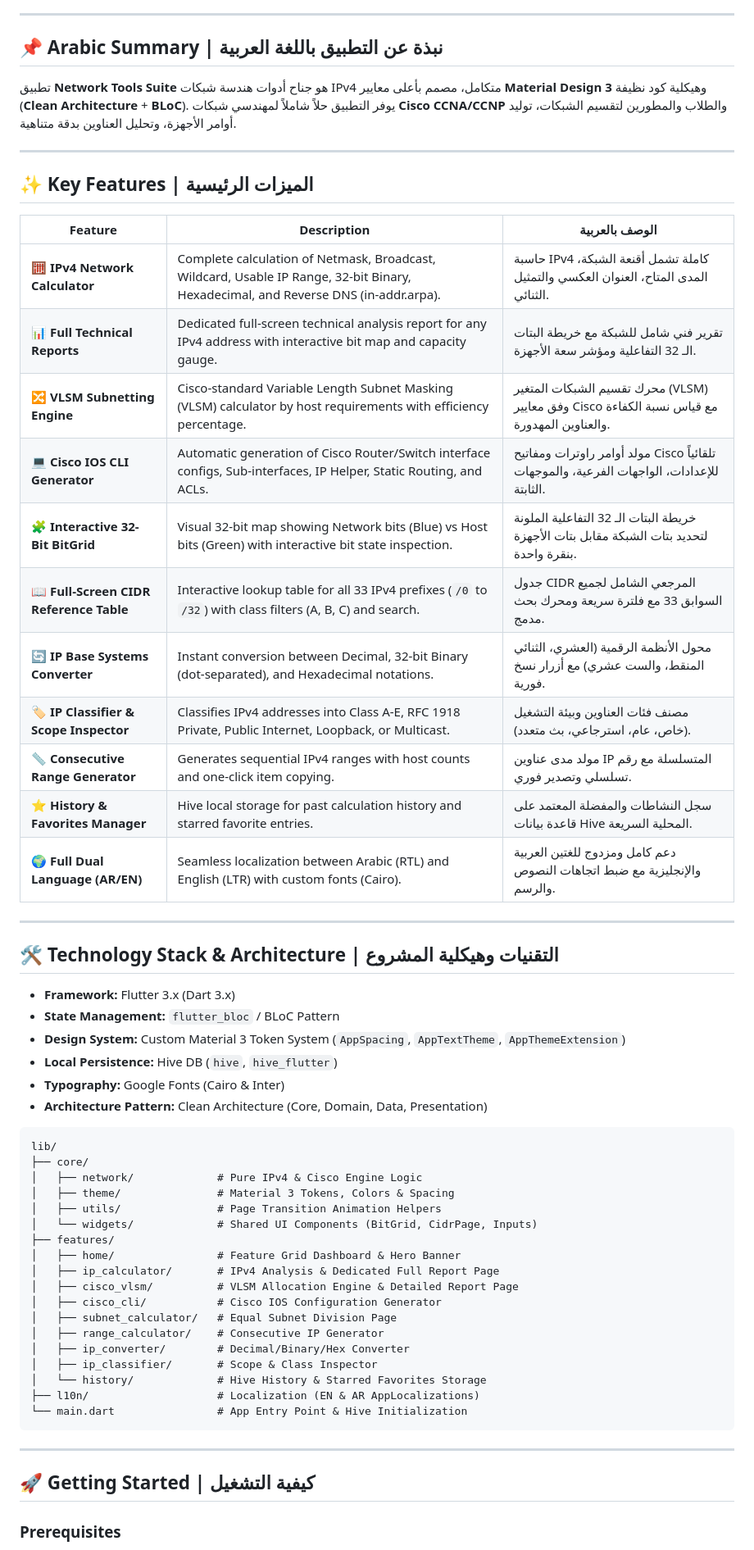
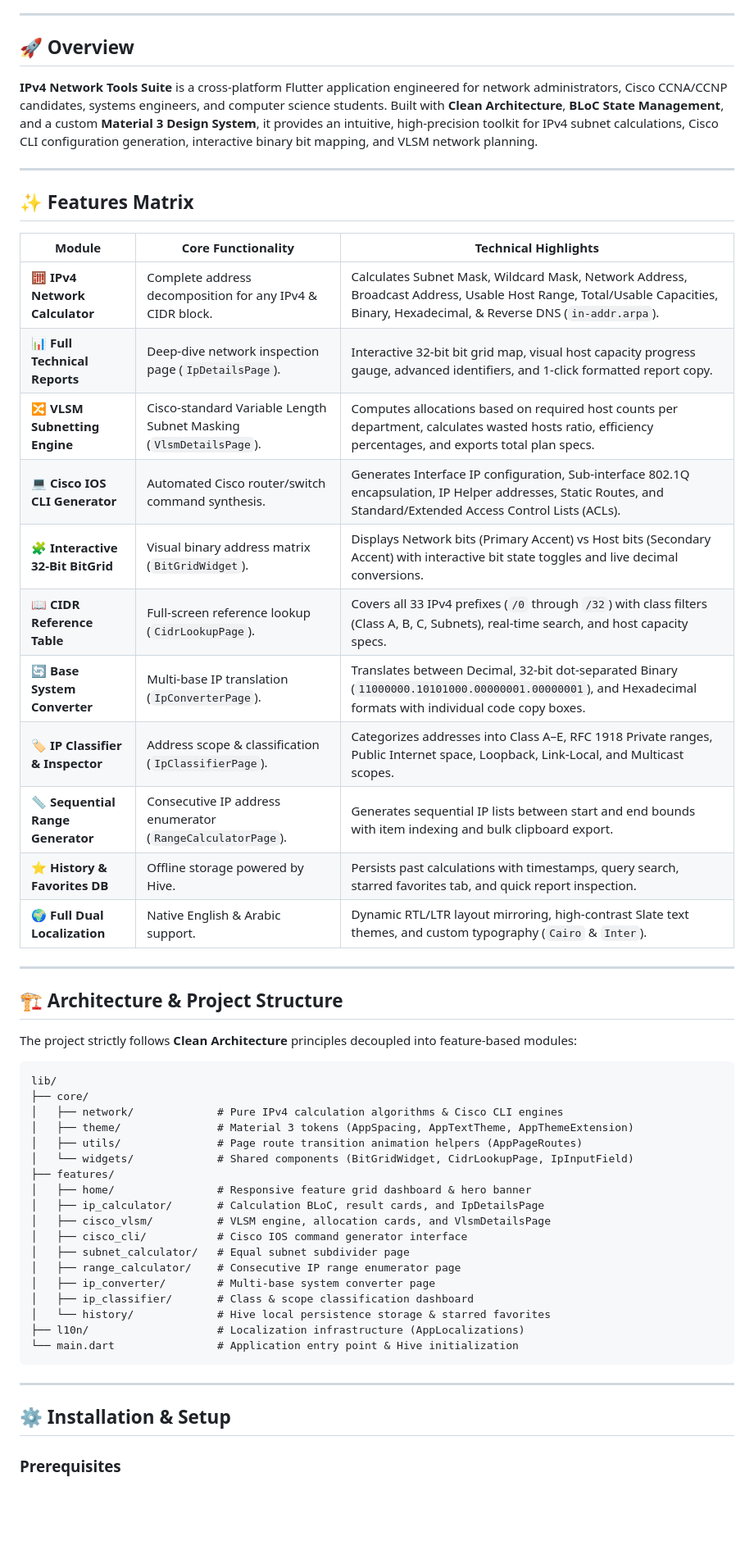
Before and after one commit to mubarak-saeed/subnetting_tools, a Markdown page: README.md, the part around one of its changes. Shown at 82% size. Drawn GitHub-style; blank space fills up the shorter version.

Commit message:
docs: update README with project overview and add Arabic documentation file

````diff
--- a/README.md
+++ b/README.md
@@ -10,62 +11,57 @@
 
 ---
 
-## 📌 Arabic Summary | نبذة عن التطبيق باللغة العربية
+## 🚀 Overview
 
-تطبيق **Network Tools Suite** هو جناح أدوات هندسة شبكات IPv4 متكامل، مصمم بأعلى معايير **Material Design 3** وهيكلية كود نظيفة (**Clean Architecture** + **BLoC**). يوفر التطبيق حلاً شاملاً لمهندسي شبكات **Cisco CCNA/CCNP** والطلاب والمطورين لتقسيم الشبكات، توليد أوامر الأجهزة، وتحليل العناوين بدقة متناهية.
+**IPv4 Network Tools Suite** is a cross-platform Flutter application engineered for network administrators, Cisco CCNA/CCNP candidates, systems engineers, and computer science students. Built with **Clean Architecture**, **BLoC State Management**, and a custom **Material 3 Design System**, it provides an intuitive, high-precision toolkit for IPv4 subnet calculations, Cisco CLI configuration generation, interactive binary bit mapping, and VLSM network planning.
 
 ---
 
-## ✨ Key Features | الميزات الرئيسية
+## ✨ Features Matrix
 
-| Feature | Description | الوصف بالعربية |
+| Module | Core Functionality | Technical Highlights |
 |---|---|---|
-| 🧮 **IPv4 Network Calculator** | Complete calculation of Netmask, Broadcast, Wildcard, Usable IP Range, 32-bit Binary, Hexadecimal, and Reverse DNS (in-addr.arpa). | حاسبة IPv4 كاملة تشمل أقنعة الشبكة، المدى المتاح، العنوان العكسي والتمثيل الثنائي. |
-| 📊 **Full Technical Reports** | Dedicated full-screen technical analysis report for any IPv4 address with interactive bit map and capacity gauge. | تقرير فني شامل للشبكة مع خريطة البتات الـ 32 التفاعلية ومؤشر سعة الأجهزة. |
-| 🔀 **VLSM Subnetting Engine** | Cisco-standard Variable Length Subnet Masking (VLSM) calculator by host requirements with efficiency percentage. | محرك تقسيم الشبكات المتغير (VLSM) وفق معايير Cisco مع قياس نسبة الكفاءة والعناوين المهدورة. |
-| 💻 **Cisco IOS CLI Generator** | Automatic generation of Cisco Router/Switch interface configs, Sub-interfaces, IP Helper, Static Routing, and ACLs. | مولد أوامر راوترات ومفاتيح Cisco تلقائياً للإعدادات، الواجهات الفرعية، والموجهات الثابتة. |
-| 🧩 **Interactive 32-Bit BitGrid** | Visual 32-bit map showing Network bits (Blue) vs Host bits (Green) with interactive bit state inspection. | خريطة البتات الـ 32 التفاعلية الملونة لتحديد بتات الشبكة مقابل بتات الأجهزة بنقرة واحدة. |
-| 📖 **Full-Screen CIDR Reference Table** | Interactive lookup table for all 33 IPv4 prefixes (`/0` to `/32`) with class filters (A, B, C) and search. | جدول CIDR المرجعي الشامل لجميع السوابق 33 مع فلترة سريعة ومحرك بحث مدمج. |
-| 🔄 **IP Base Systems Converter** | Instant conversion between Decimal, 32-bit Binary (dot-separated), and Hexadecimal notations. | محول الأنظمة الرقمية (العشري، الثنائي المنقط، والست عشري) مع أزرار نسخ فورية. |
-| 🏷️ **IP Classifier & Scope Inspector** | Classifies IPv4 addresses into Class A-E, RFC 1918 Private, Public Internet, Loopback, or Multicast. | مصنف فئات العناوين وبيئة التشغيل (خاص، عام، استرجاعي، بث متعدد). |
-| 📏 **Consecutive Range Generator** | Generates sequential IPv4 ranges with host counts and one-click item copying. | مولد مدى عناوين IP المتسلسلة مع رقم تسلسلي وتصدير فوري. |
-| ⭐ **History & Favorites Manager** | Hive local storage for past calculation history and starred favorite entries. | سجل النشاطات والمفضلة المعتمد على قاعدة بيانات Hive المحلية السريعة. |
-| 🌍 **Full Dual Language (AR/EN)** | Seamless localization between Arabic (RTL) and English (LTR) with custom fonts (Cairo). | دعم كامل ومزدوج للغتين العربية والإنجليزية مع ضبط اتجاهات النصوص والرسم. |
+| 🧮 **IPv4 Network Calculator** | Complete address decomposition for any IPv4 & CIDR block. | Calculates Subnet Mask, Wildcard Mask, Network Address, Broadcast Address, Usable Host Range, Total/Usable Capacities, Binary, Hexadecimal, & Reverse DNS (`in-addr.arpa`). |
+| 📊 **Full Technical Reports** | Deep-dive network inspection page (`IpDetailsPage`). | Interactive 32-bit bit grid map, visual host capacity progress gauge, advanced identifiers, and 1-click formatted report copy. |
+| 🔀 **VLSM Subnetting Engine** | Cisco-standard Variable Length Subnet Masking (`VlsmDetailsPage`). | Computes allocations based on required host counts per department, calculates wasted hosts ratio, efficiency percentages, and exports total plan specs. |
+| 💻 **Cisco IOS CLI Generator** | Automated Cisco router/switch command synthesis. | Generates Interface IP configuration, Sub-interface 802.1Q encapsulation, IP Helper addresses, Static Routes, and Standard/Extended Access Control Lists (ACLs). |
+| 🧩 **Interactive 32-Bit BitGrid** | Visual binary address matrix (`BitGridWidget`). | Displays Network bits (Primary Accent) vs Host bits (Secondary Accent) with interactive bit state toggles and live decimal conversions. |
+| 📖 **CIDR Reference Table** | Full-screen reference lookup (`CidrLookupPage`). | Covers all 33 IPv4 prefixes (`/0` through `/32`) with class filters (Class A, B, C, Subnets), real-time search, and host capacity specs. |
+| 🔄 **Base System Converter** | Multi-base IP translation (`IpConverterPage`). | Translates between Decimal, 32-bit dot-separated Binary (`11000000.10101000.00000001.00000001`), and Hexadecimal formats with individual code copy boxes. |
+| 🏷️ **IP Classifier & Inspector** | Address scope & classification (`IpClassifierPage`). | Categorizes addresses into Class A–E, RFC 1918 Private ranges, Public Internet space, Loopback, Link-Local, and Multicast scopes. |
+| 📏 **Sequential Range Generator** | Consecutive IP address enumerator (`RangeCalculatorPage`). | Generates sequential IP lists between start and end bounds with item indexing and bulk clipboard export. |
+| ⭐ **History & Favorites DB** | Offline storage powered by Hive. | Persists past calculations with timestamps, query search, starred favorites tab, and quick report inspection. |
+| 🌍 **Full Dual Localization** | Native English & Arabic support. | Dynamic RTL/LTR layout mirroring, high-contrast Slate text themes, and custom typography (`Cairo` & `Inter`). |
 
 ---
 
-## 🛠️ Technology Stack & Architecture | التقنيات وهيكلية المشروع
+## 🏗️ Architecture & Project Structure
 
-- **Framework:** Flutter 3.x (Dart 3.x)
-- **State Management:** `flutter_bloc` / BLoC Pattern
-- **Design System:** Custom Material 3 Token System (`AppSpacing`, `AppTextTheme`, `AppThemeExtension`)
-- **Local Persistence:** Hive DB (`hive`, `hive_flutter`)
-- **Typography:** Google Fonts (Cairo & Inter)
-- **Architecture Pattern:** Clean Architecture (Core, Domain, Data, Presentation)
+The project strictly follows **Clean Architecture** principles decoupled into feature-based modules:
 
 ```
 lib/
 ├── core/
-│   ├── network/             # Pure IPv4 & Cisco Engine Logic
-│   ├── theme/               # Material 3 Tokens, Colors & Spacing
-│   ├── utils/               # Page Transition Animation Helpers
-│   └── widgets/             # Shared UI Components (BitGrid, CidrPage, Inputs)
+│   ├── network/             # Pure IPv4 calculation algorithms & Cisco CLI engines
+│   ├── theme/               # Material 3 tokens (AppSpacing, AppTextTheme, AppThemeExtension)
+│   ├── utils/               # Page route transition animation helpers (AppPageRoutes)
+│   └── widgets/             # Shared components (BitGridWidget, CidrLookupPage, IpInputField)
 ├── features/
-│   ├── home/                # Feature Grid Dashboard & Hero Banner
-│   ├── ip_calculator/       # IPv4 Analysis & Dedicated Full Report Page
-│   ├── cisco_vlsm/          # VLSM Allocation Engine & Detailed Report Page
-│   ├── cisco_cli/           # Cisco IOS Configuration Generator
-│   ├── subnet_calculator/   # Equal Subnet Division Page
-│   ├── range_calculator/    # Consecutive IP Generator
-│   ├── ip_converter/        # Decimal/Binary/Hex Converter
-│   ├── ip_classifier/       # Scope & Class Inspector
-│   └── history/             # Hive History & Starred Favorites Storage
-├── l10n/                    # Localization (EN & AR AppLocalizations)
-└── main.dart                # App Entry Point & Hive Initialization
+│   ├── home/                # Responsive feature grid dashboard & hero banner
+│   ├── ip_calculator/       # Calculation BLoC, result cards, and IpDetailsPage
+│   ├── cisco_vlsm/          # VLSM engine, allocation cards, and VlsmDetailsPage
+│   ├── cisco_cli/           # Cisco IOS command generator interface
+│   ├── subnet_calculator/   # Equal subnet subdivider page
+│   ├── range_calculator/    # Consecutive IP range enumerator page
+│   ├── ip_converter/        # Multi-base system converter page
+│   ├── ip_classifier/       # Class & scope classification dashboard
+│   └── history/             # Hive local persistence storage & starred favorites
+├── l10n/                    # Localization infrastructure (AppLocalizations)
+└── main.dart                # Application entry point & Hive initialization
 ```
 
 ---
 
-## 🚀 Getting Started | كيفية التشغيل
+## ⚙️ Installation & Setup
 
 ### Prerequisites
````
Also changed, not shown: other parts of README.md (+44 -19 lines), docs/README_AR.md (added, +112 -0 lines).
